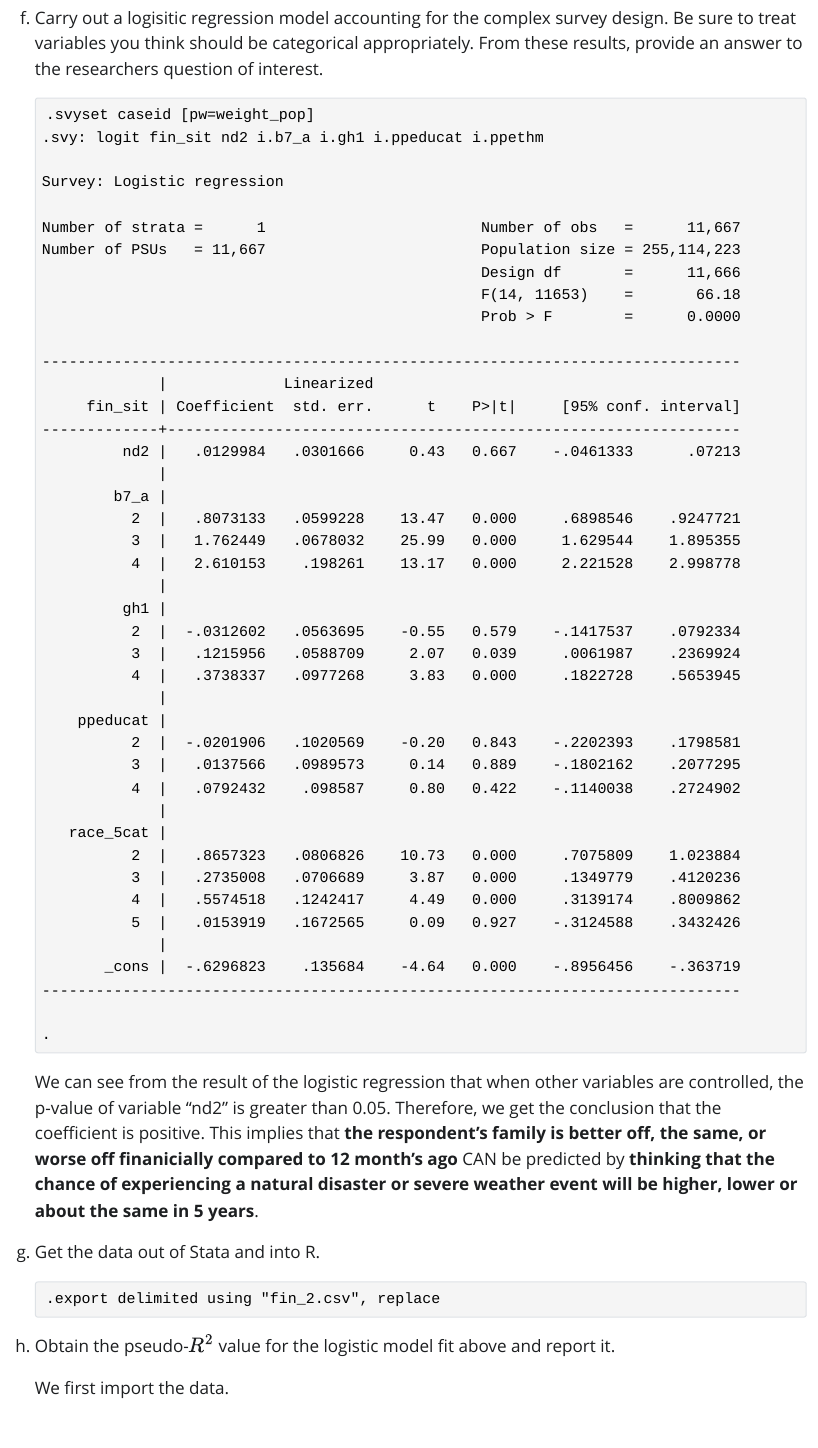
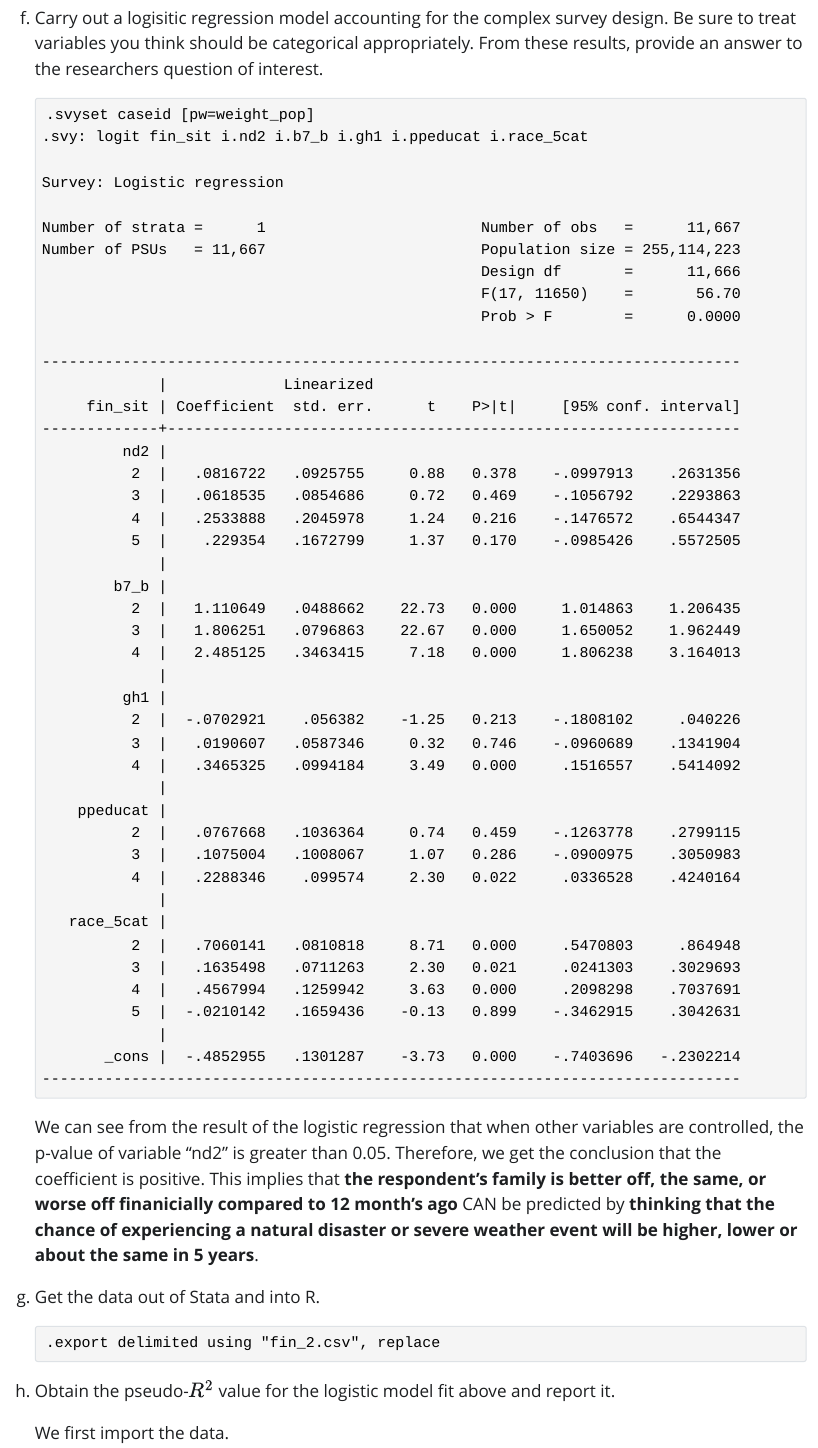
Before and after one commit to YangningTan/ProblemSet4, a Quarto document (ProblemSet4.qmd): the page in a window 1100 px wide, from 6410 px down before the commit and from 6460 px down after it, so that both start at the same text. The pictures show the output file ProblemSet4.html that the author committed with the source, opened offline; Quarto's library style sheets are replaced by a plain one without menus; long lines of code are wrapped.

Commit message:
Problem 4 corrected

````diff
--- a/ProblemSet4.qmd
+++ b/ProblemSet4.qmd
@@ -227,47 +229,49 @@ f.  Carry out a logisitic regression model accounting for the complex survey des
 
     ```
     .svyset caseid [pw=weight_pop]
-    .svy: logit fin_sit nd2 i.b7_a i.gh1 i.ppeducat i.ppethm
+    .svy: logit fin_sit i.nd2 i.b7_b i.gh1 i.ppeducat i.race_5cat
 
     Survey: Logistic regression
 
     Number of strata =      1                        Number of obs   =      11,667
     Number of PSUs   = 11,667                        Population size = 255,114,223
                                                      Design df       =      11,666
-                                                     F(14, 11653)    =       66.18
+                                                     F(17, 11650)    =       56.70
                                                      Prob > F        =      0.0000
 
     ------------------------------------------------------------------------------
                  |             Linearized
          fin_sit | Coefficient  std. err.      t    P>|t|     [95% conf. interval]
     -------------+----------------------------------------------------------------
-             nd2 |   .0129984   .0301666     0.43   0.667    -.0461333      .07213
+             nd2 |
+              2  |   .0816722   .0925755     0.88   0.378    -.0997913    .2631356
+              3  |   .0618535   .0854686     0.72   0.469    -.1056792    .2293863
+              4  |   .2533888   .2045978     1.24   0.216    -.1476572    .6544347
+              5  |    .229354   .1672799     1.37   0.170    -.0985426    .5572505
                  |
-            b7_a |
-              2  |   .8073133   .0599228    13.47   0.000     .6898546    .9247721
-              3  |   1.762449   .0678032    25.99   0.000     1.629544    1.895355
-              4  |   2.610153    .198261    13.17   0.000     2.221528    2.998778
+            b7_b |
+              2  |   1.110649   .0488662    22.73   0.000     1.014863    1.206435
+              3  |   1.806251   .0796863    22.67   0.000     1.650052    1.962449
+              4  |   2.485125   .3463415     7.18   0.000     1.806238    3.164013
                  |
              gh1 |
-              2  |  -.0312602   .0563695    -0.55   0.579    -.1417537    .0792334
-              3  |   .1215956   .0588709     2.07   0.039     .0061987    .2369924
-              4  |   .3738337   .0977268     3.83   0.000     .1822728    .5653945
+              2  |  -.0702921    .056382    -1.25   0.213    -.1808102     .040226
+              3  |   .0190607   .0587346     0.32   0.746    -.0960689    .1341904
+              4  |   .3465325   .0994184     3.49   0.000     .1516557    .5414092
                  |
         ppeducat |
-              2  |  -.0201906   .1020569    -0.20   0.843    -.2202393    .1798581
-              3  |   .0137566   .0989573     0.14   0.889    -.1802162    .2077295
-              4  |   .0792432    .098587     0.80   0.422    -.1140038    .2724902
+              2  |   .0767668   .1036364     0.74   0.459    -.1263778    .2799115
+              3  |   .1075004   .1008067     1.07   0.286    -.0900975    .3050983
+              4  |   .2288346    .099574     2.30   0.022     .0336528    .4240164
                  |
        race_5cat |
-              2  |   .8657323   .0806826    10.73   0.000     .7075809    1.023884
-              3  |   .2735008   .0706689     3.87   0.000     .1349779    .4120236
-              4  |   .5574518   .1242417     4.49   0.000     .3139174    .8009862
-              5  |   .0153919   .1672565     0.09   0.927    -.3124588    .3432426
+              2  |   .7060141   .0810818     8.71   0.000     .5470803     .864948
+              3  |   .1635498   .0711263     2.30   0.021     .0241303    .3029693
+              4  |   .4567994   .1259942     3.63   0.000     .2098298    .7037691
+              5  |  -.0210142   .1659436    -0.13   0.899    -.3462915    .3042631
                  |
-           _cons |  -.6296823    .135684    -4.64   0.000    -.8956456    -.363719
+           _cons |  -.4852955   .1301287    -3.73   0.000    -.7403696   -.2302214
     ------------------------------------------------------------------------------
-
-    .
     ```
 
     We can see from the result of the logistic regression that when other variables are controlled, the p-value of variable "nd2" is greater than 0.05. Therefore, we get the conclusion that the coefficient is positive. This implies that **the respondent's family is better off, the same, or worse off finanicially compared to 12 month's ago** CAN be predicted by **thinking that the chance of experiencing a natural disaster or severe weather event will be higher, lower or about the same in 5 years**.
````
Also changed, not shown: ProblemSet4.html, ProblemSet4.qmd (10 more changed lines).
